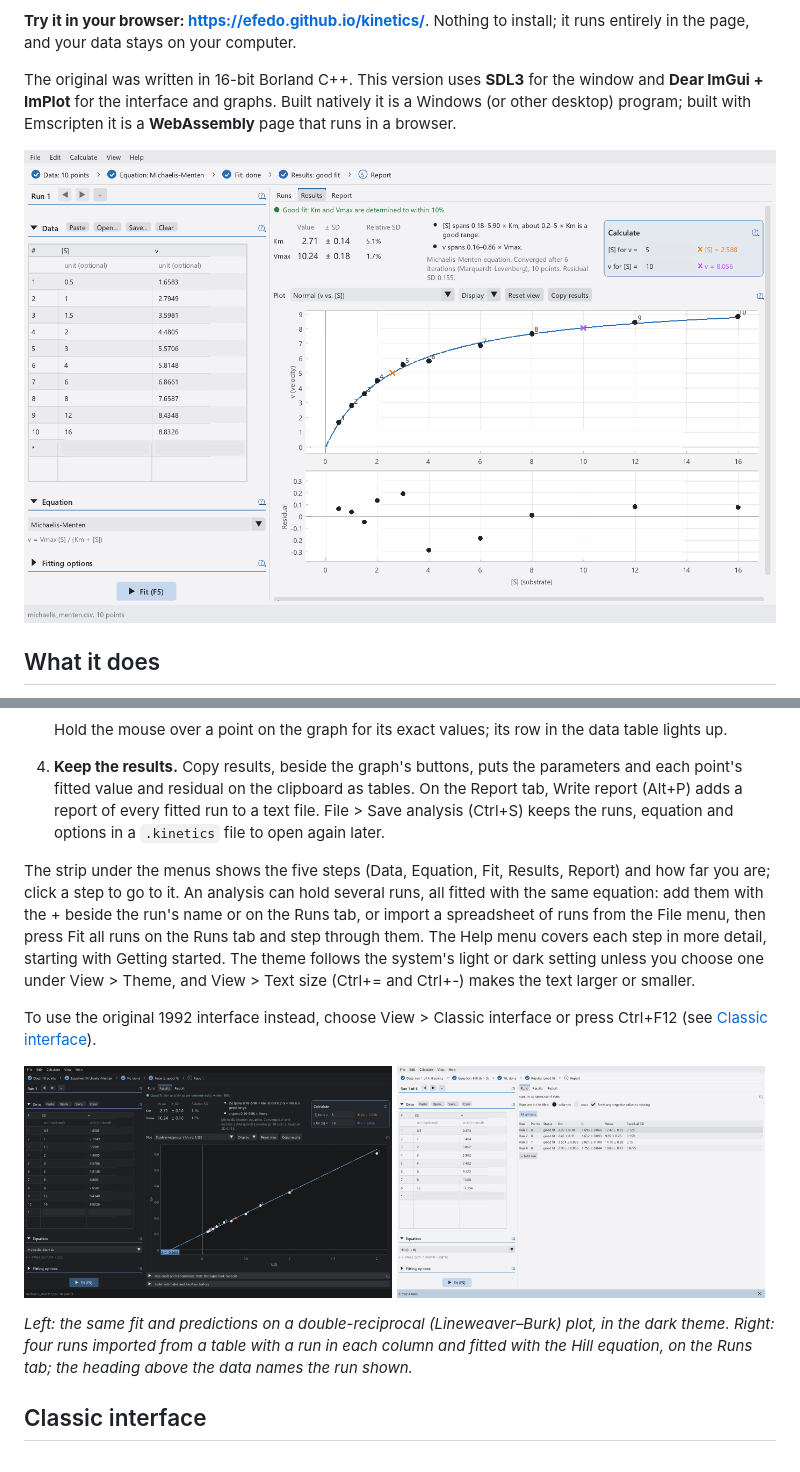
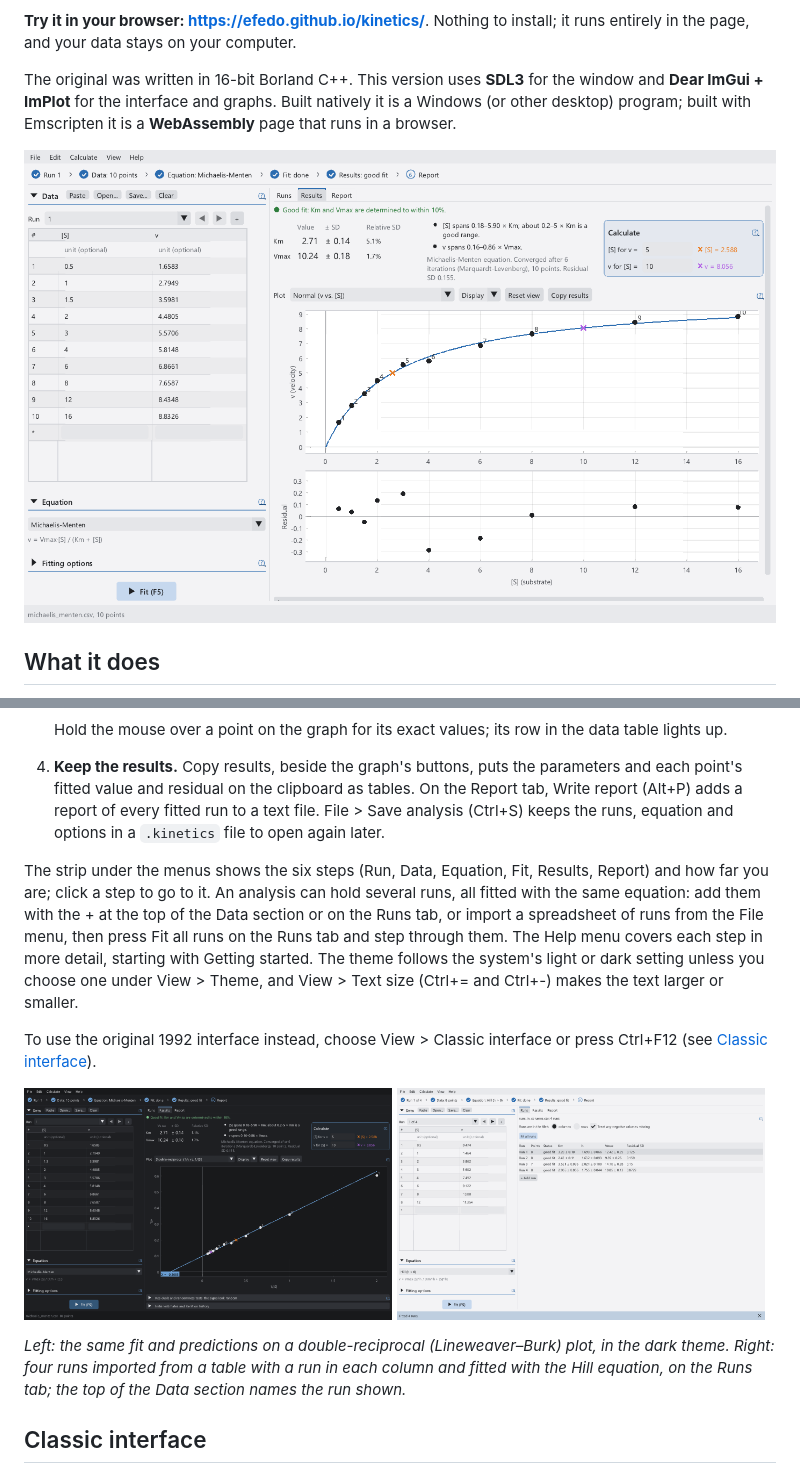
Before and after one commit to efedo/kinetics, a Markdown page: README.md, 2 parts joined by grey strips. Drawn GitHub-style; pictures changed too: docs/screenshot-double-reciprocal.png, docs/screenshot-file-runs.png, docs/screenshot.png.

```diff
--- a/README.md
+++ b/README.md
@@ -40,7 +40,7 @@ The original was written in 16-bit Borland C++. This version uses **SDL3** for t
    Hold the mouse over a point on the graph for its exact values; its row in the data table lights up.
 4. **Keep the results.** Copy results, beside the graph's buttons, puts the parameters and each point's fitted value and residual on the clipboard as tables. On the Report tab, Write report (Alt+P) adds a report of every fitted run to a text file. File > Save analysis (Ctrl+S) keeps the runs, equation and options in a `.kinetics` file to open again later.
 
-The strip under the menus shows the five steps (Data, Equation, Fit, Results, Report) and how far you are; click a step to go to it. An analysis can hold several runs, all fitted with the same equation: add them with the + beside the run's name or on the Runs tab, or import a spreadsheet of runs from the File menu, then press Fit all runs on the Runs tab and step through them. The Help menu covers each step in more detail, starting with Getting started. The theme follows the system's light or dark setting unless you choose one under View > Theme, and View > Text size (Ctrl+= and Ctrl+-) makes the text larger or smaller.
+The strip under the menus shows the six steps (Run, Data, Equation, Fit, Results, Report) and how far you are; click a step to go to it. An analysis can hold several runs, all fitted with the same equation: add them with the + at the top of the Data section or on the Runs tab, or import a spreadsheet of runs from the File menu, then press Fit all runs on the Runs tab and step through them. The Help menu covers each step in more detail, starting with Getting started. The theme follows the system's light or dark setting unless you choose one under View > Theme, and View > Text size (Ctrl+= and Ctrl+-) makes the text larger or smaller.
 
 To use the original 1992 interface instead, choose View > Classic interface or press Ctrl+F12 (see [Classic interface](#classic-interface)).
 
@@ -49,7 +49,7 @@ To use the original 1992 interface instead, choose View > Classic interface or p
   <img src="docs/screenshot-file-runs.png" width="49%" alt="Four runs from a table with a run in each column, fitted with the Hill equation, on the Runs tab">
 </p>
 
-*Left: the same fit and predictions on a double-reciprocal (Lineweaver–Burk) plot, in the dark theme. Right: four runs imported from a table with a run in each column and fitted with the Hill equation, on the Runs tab; the heading above the data names the run shown.*
+*Left: the same fit and predictions on a double-reciprocal (Lineweaver–Burk) plot, in the dark theme. Right: four runs imported from a table with a run in each column and fitted with the Hill equation, on the Runs tab; the top of the Data section names the run shown.*
 
 ## Classic interface
 
```
Also changed, not shown: other parts of README.md (+2 -2 lines), 4 other files.
